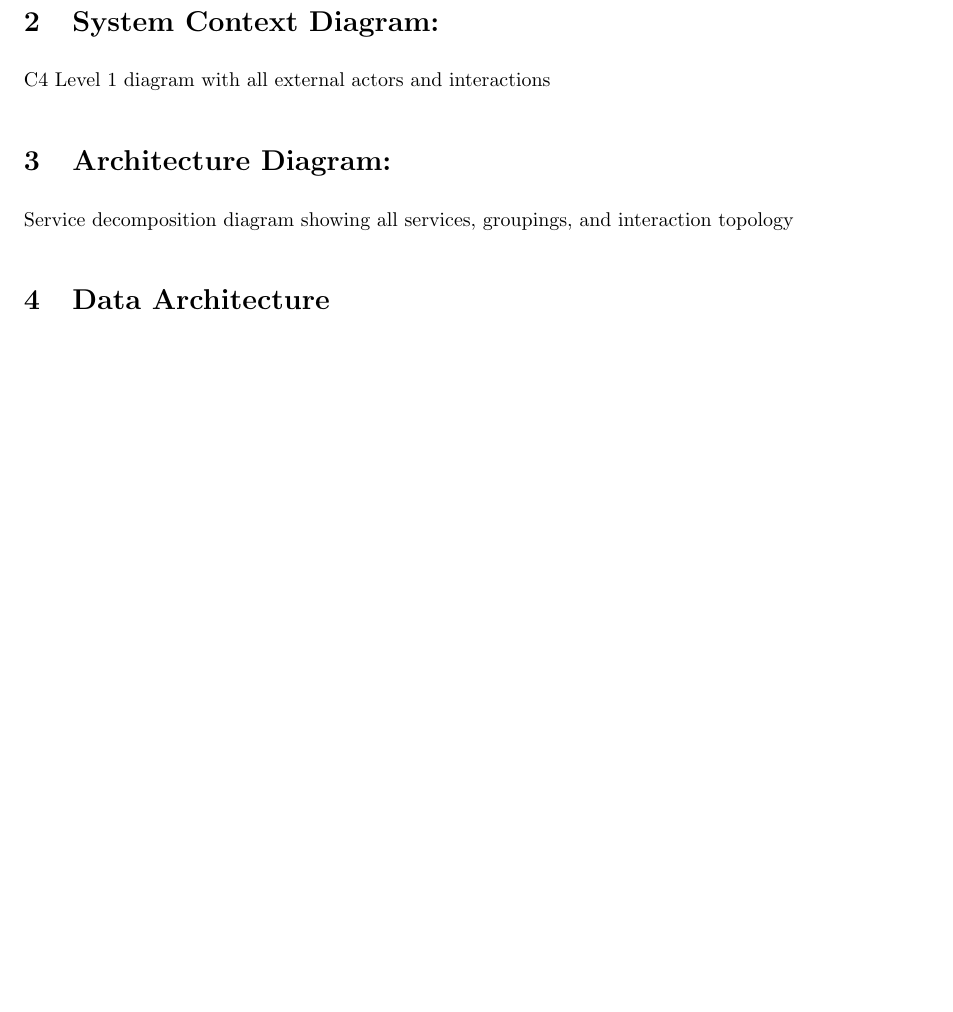
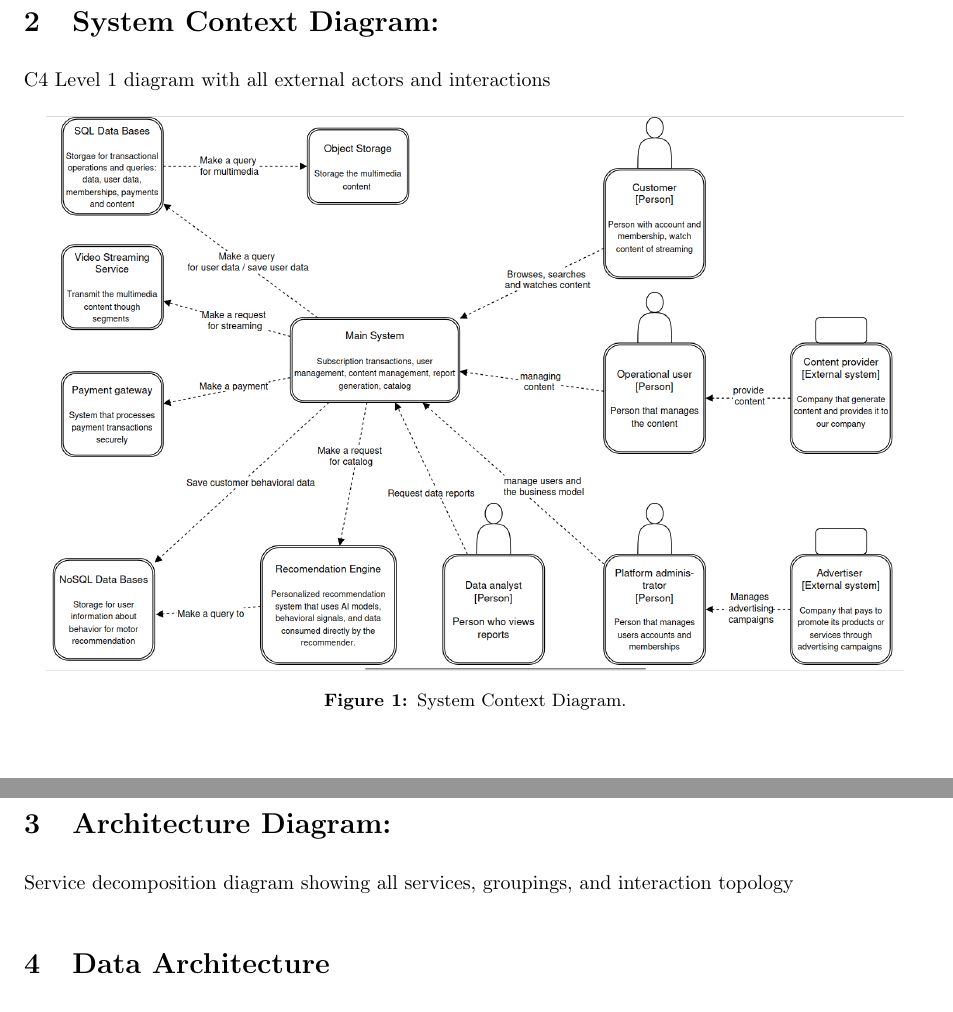
Before and after one commit to aguapanela-a/cloud-native-streaming-platform, a LaTeX document (docs/delivery_2/latex_dococument/group3_delivery2.tex): part of page 1 of 2 before the commit and two parts of pages 1 and 2 of 2 after it, the two joined at a grey line, cut so that both start at the same text, the shorter picture padded with empty space. Compiled offline with pdfLaTeX.

Commit message:
docs: system context diagram

```diff
--- a/docs/delivery_2/latex_dococument/group3_delivery2.tex
+++ b/docs/delivery_2/latex_dococument/group3_delivery2.tex
@@ -45,6 +45,13 @@ For that reason is an application demands great aviability, good performance wit
 \section{System Context Diagram:}
 C4 Level 1 diagram with all external actors and interactions
 
+\begin{figure}[H]
+\centering
+\includegraphics[width=0.95\textwidth]{../figures/system_context_diagram.png}
+\caption{\centering System Context Diagram.}
+\label{fig:context-diagram}
+\end{figure}
+
 \section{Architecture Diagram:}
 Service decomposition diagram showing all services, groupings, and interaction topology
 
```
Also changed, not shown: docs/delivery_2/figures/system_context_diagram.png (added), docs/delivery_2/latex_dococument/group3_delivery2.pdf, 5 other files.
